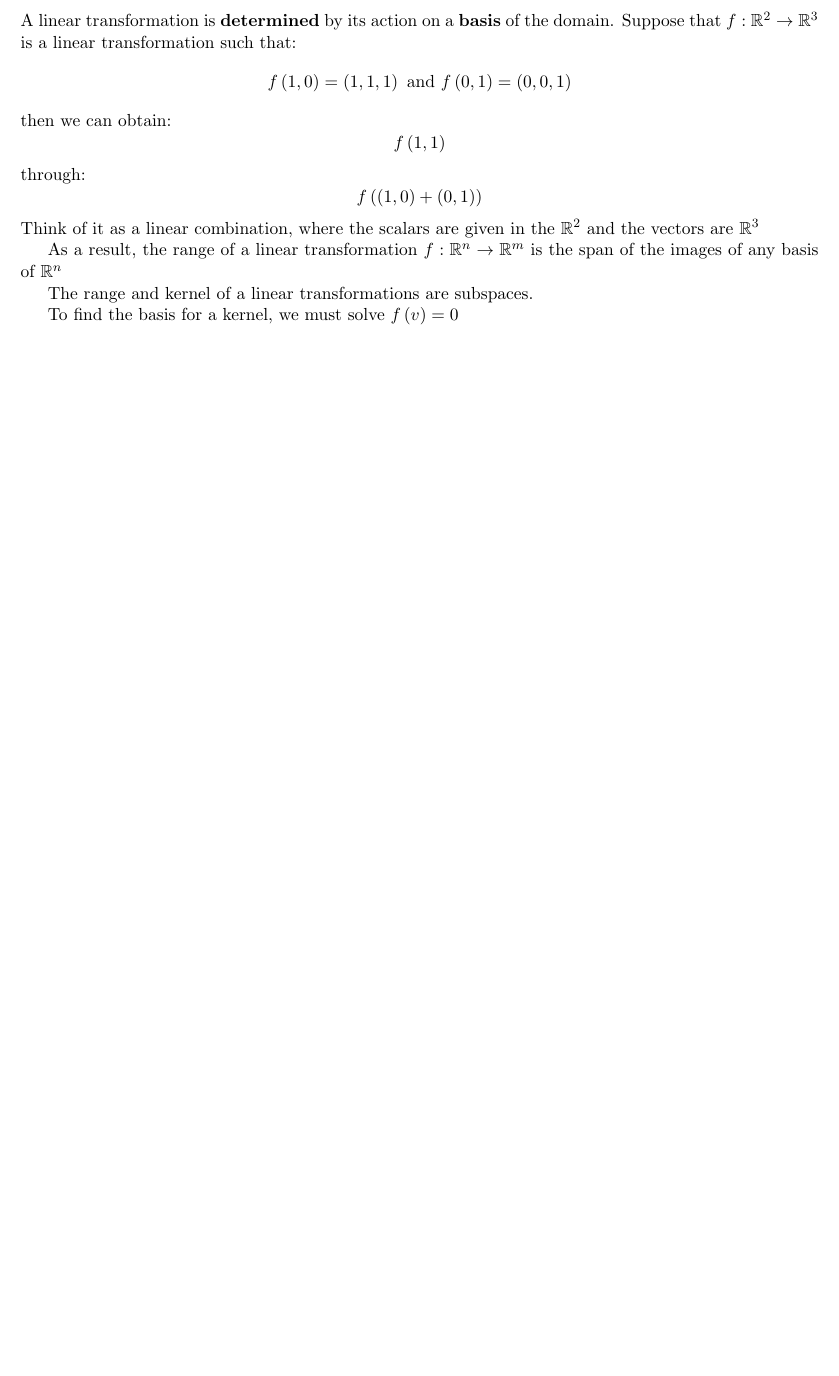
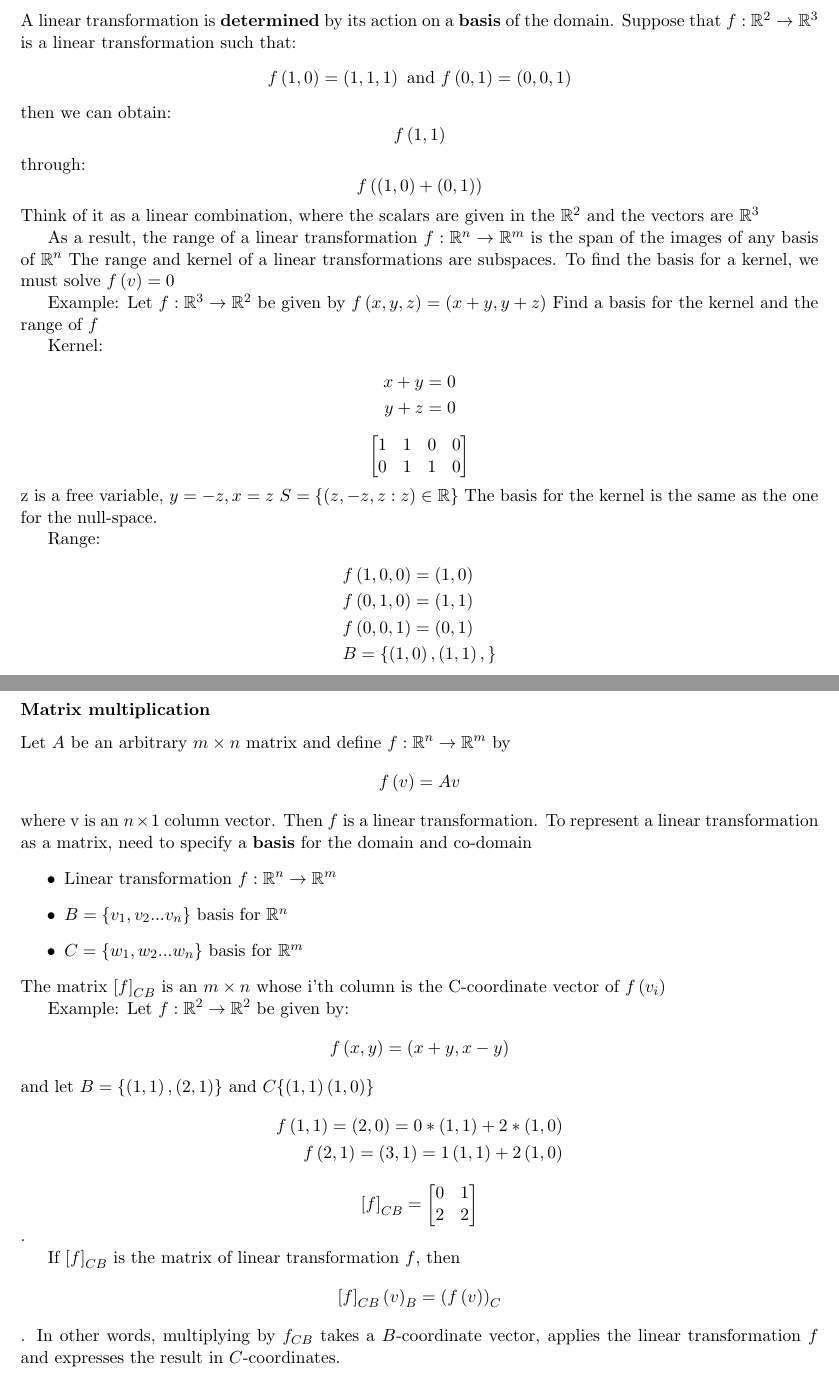
Before and after one commit to Pearlthecatgirl/School-Notes, a LaTeX book (1012MATH/notes/notes.tex): part of page 19 of 19 before the commit and two parts of pages 19 and 20 of 20 after it, the two joined at a grey line, cut so that both start at the same text, the shorter picture padded with empty space. Compiled offline with pdfLaTeX.

Commit message:
updated notes

```diff
--- a/1012MATH/notes/notes.tex
+++ b/1012MATH/notes/notes.tex
@@ -723,11 +723,62 @@ f\left(\left(1,0\right)+\left(0,1\right)\right)
 \] Think of it as a linear combination, where the scalars are given in the $\mathbb{R}^{2}$ and the vectors are $\mathbb{R}^{3}$
 
 As a result, the range of a linear transformation $f:\mathbb{R}^{n}\to\mathbb{R}^{m}$ is the span of the images of any basis of $\mathbb{R}^{n}$
+The range and kernel of a linear transformations are subspaces.
+To find the basis for a kernel, we must solve $f\left(v\right)=0$
 
-The range and kernel of a linear transformations are subspaces.
+Example: Let $f: \mathbb{R}^{3}\to \mathbb{R}^{2}$ be given by  $f\left(x,y,z\right)=\left(x+y,y+z\right)$ Find a basis for the kernel and the range of $f$
 
-To find the basis for a kernel, we must solve $f\left(v\right)=0$
+Kernel:
 }
+\begin{align*}
+	x+y=0 \\
+	y+z=0
+\end{align*}
+\[\left[
+	\begin{matrix}
+	1 & 1 & 0 & 0 \\
+	0 & 1 & 1 & 0
+\end{matrix}\right]
+\]
+z is a free variable, $y=-z, x=z$
+$S=\lbrace\left(z,-z,z:z\right)\in\mathbb{R}\rbrace$
+The basis for the kernel is the same as the one for the null-space.
 
+Range:
+\begin{align*}
+	&f\left(1,0,0\right)=\left(1,0\right) \\
+	&f\left(0,1,0\right)=\left(1,1\right) \\
+	&f\left(0,0,1\right)=\left(0,1\right) \\
+	&B=\lbrace\left(1,0\right),\left(1,1\right), \rbrace
+\end{align*}
+\subsubsection{Matrix multiplication}
+\par{Let $A$ be an arbitrary  $m\times n$ matrix and define $f:\mathbb{R}^{n}\to\mathbb{R}^{m}$ by \[
+f\left(v\right)=Av
+\] where v is an $n\times 1$ column vector. Then $f$ is a linear transformation. To represent a linear transformation as a matrix, need to specify a  \textbf{basis} for the domain and co-domain
+\begin{itemize}
+	\item{Linear transformation $f: \mathbb{R}^{n}\to\mathbb{R}^{m}$}
+	\item{$B=\lbrace v_{1},v_{2}...v_{n}\rbrace$ basis for $\mathbb{R}^{n}$}
+	\item{$C=\lbrace w_{1},w_{2}...w_{n}\rbrace$ basis for $\mathbb{R}^{m}$}
+\end{itemize}
+The matrix $\left[f\right]_{CB}$ is an $m\times n$ whose i'th column is the C-coordinate vector of $f\left(v_{i}\right)$
 
+Example:
+Let $f:\mathbb{R}^{2}\to\mathbb{R}^{2}$ be given by: \[
+f\left(x,y\right)=\left(x+y,x-y\right)
+\] and let $B=\lbrace\left(1,1\right),\left(2,1\right)\rbrace$ and $C\lbrace\left(1,1\right)\left(1,0\right)\rbrace$
+}
+\begin{align*}
+	f\left(1,1\right)= \left(2,0\right)=0*\left(1,1\right)+2*\left(1,0\right) \\
+	f\left(2,1\right)=\left(3,1\right)=1\left(1,1\right)+2\left(1,0\right)
+\end{align*}
+\[
+\left[f\right]_{CB}=\left[
+\begin{matrix}
+	0 & 1 \\ 2 & 2
+\end{matrix}\right]
+\].
+
+If $\left[f\right]_{CB}$ is the matrix of linear transformation $f$, then \[
+\left[f\right]_{CB}\left(v\right)_{B}=\left(f\left(v\right)\right)_{C}
+\] . In other words, multiplying by $f_{CB}$ takes a $B$-coordinate vector, applies the linear transformation  $f$ and expresses the result in  $C$-coordinates.
 \end{document}
```
